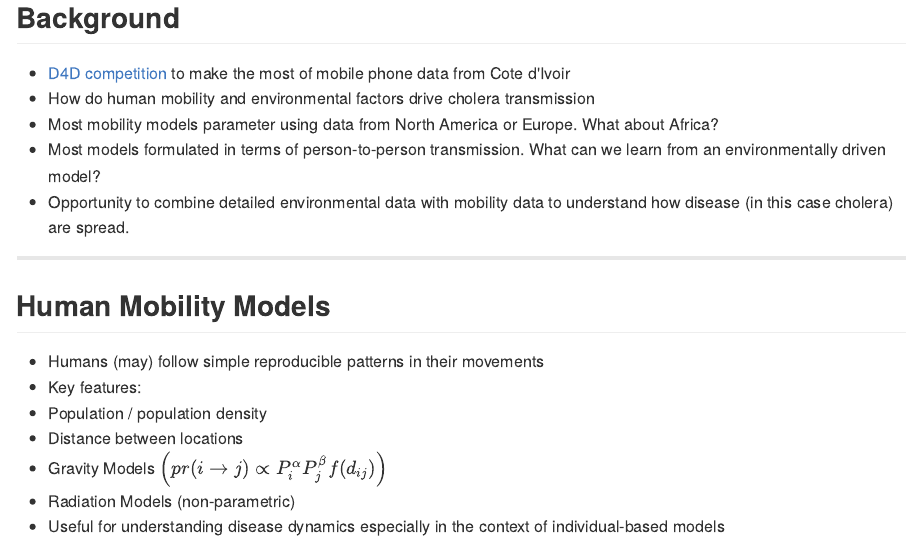
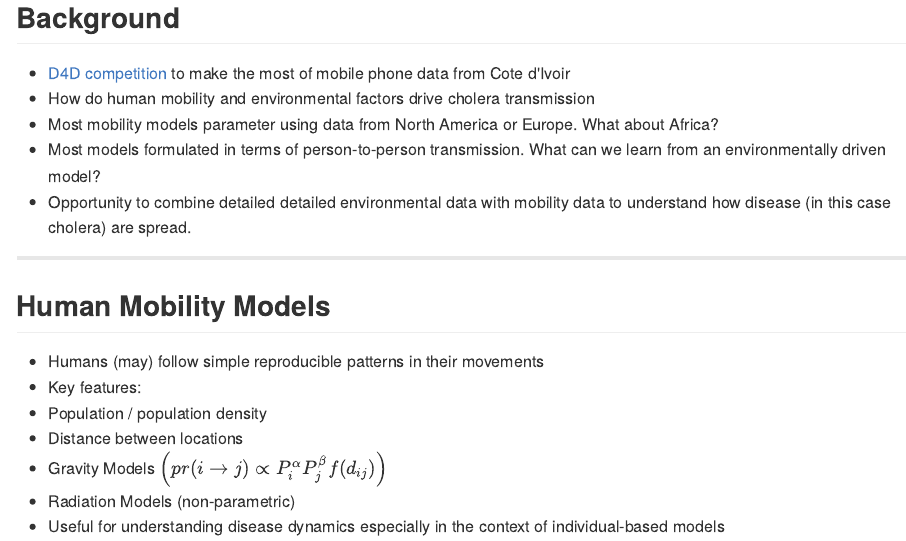
Before and after one commit to scottyaz/d4d_pres, an R Markdown document (index.Rmd): the page in a window 1100 px wide, from its top. The pictures show the output file index.md that the author committed with the source, drawn offline in the style of GitHub.

Commit message:
publishing deck

```diff
--- a/index.Rmd
+++ b/index.Rmd
@@ -15,7 +15,7 @@ mode        : selfcontained # {standalone, draft}
 - How do human mobility and environmental factors drive cholera transmission
  - Most mobility models parameter using data from North America or Europe.  What about Africa?
  - Most models formulated in terms of person-to-person transmission. What can we learn from an environmentally driven model?
-- Opportunity to combine detailed environmental data with mobility data to understand how disease (in this case cholera) are spread.
+- Opportunity to combine detailed detailed environmental data with mobility data to understand how disease (in this case cholera) are spread.
 
 ---
 
```
Also changed, not shown: index.html, index.md.
